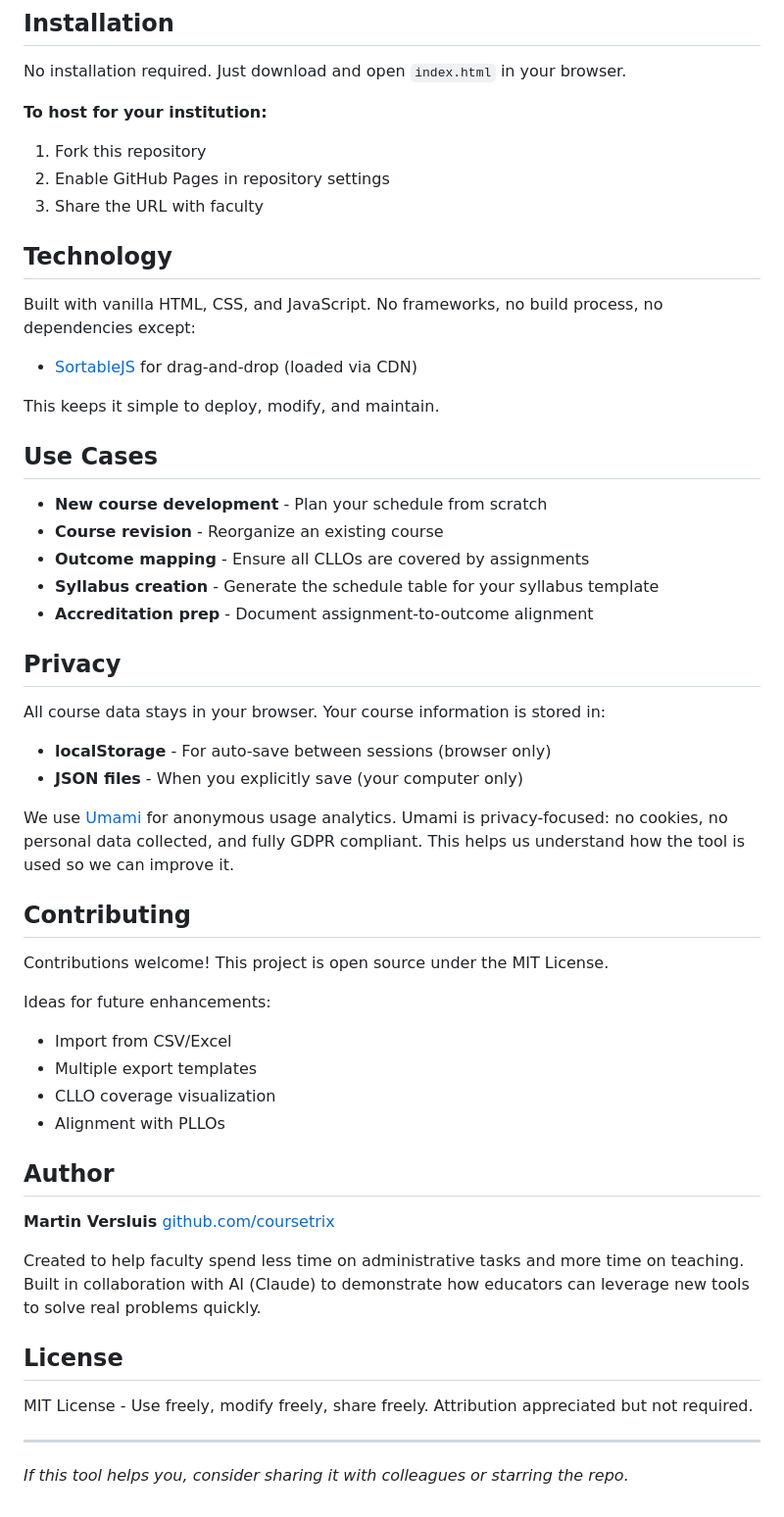
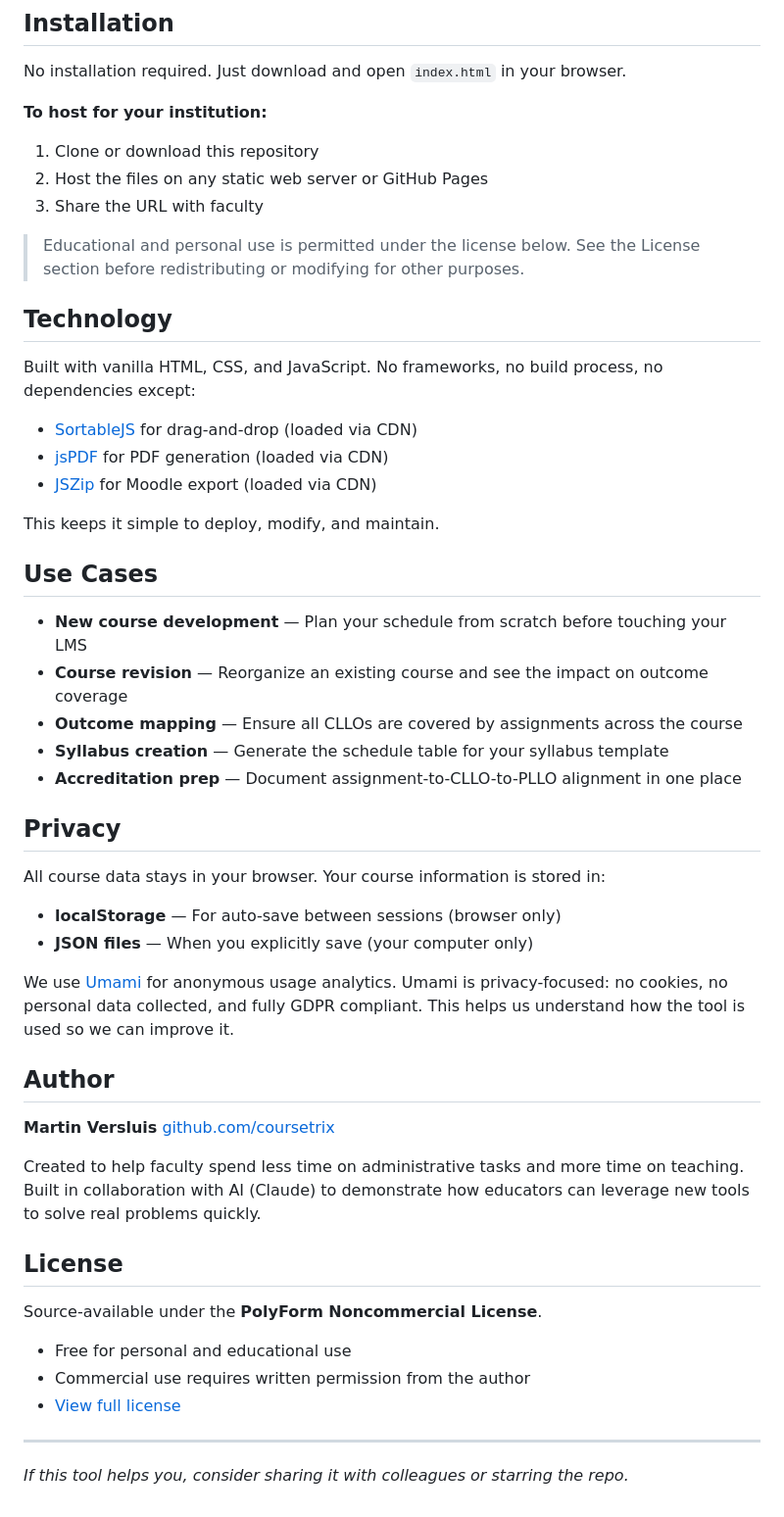
Before and after one commit to coursetrix/CourseSchedule, a Markdown page: README.md, the part around one of its changes. Shown at 98% size. Drawn GitHub-style.

```diff
--- a/README.md
+++ b/README.md
@@ -56,42 +75,36 @@ Coursetrix provides a drag-and-drop interface that makes schedule creation fast
 No installation required. Just download and open `index.html` in your browser.
 
 **To host for your institution:**
-1. Fork this repository
-2. Enable GitHub Pages in repository settings
+1. Clone or download this repository
+2. Host the files on any static web server or GitHub Pages
 3. Share the URL with faculty
+
+> Educational and personal use is permitted under the license below. See the License section before redistributing or modifying for other purposes.
 
 ## Technology
 
 Built with vanilla HTML, CSS, and JavaScript. No frameworks, no build process, no dependencies except:
 - [SortableJS](https://sortablejs.github.io/Sortable/) for drag-and-drop (loaded via CDN)
+- [jsPDF](https://github.com/parallax/jsPDF) for PDF generation (loaded via CDN)
+- [JSZip](https://stuk.github.io/jszip/) for Moodle export (loaded via CDN)
 
 This keeps it simple to deploy, modify, and maintain.
 
 ## Use Cases
 
-- **New course development** - Plan your schedule from scratch
-- **Course revision** - Reorganize an existing course
-- **Outcome mapping** - Ensure all CLLOs are covered by assignments
-- **Syllabus creation** - Generate the schedule table for your syllabus template
-- **Accreditation prep** - Document assignment-to-outcome alignment
+- **New course development** — Plan your schedule from scratch before touching your LMS
+- **Course revision** — Reorganize an existing course and see the impact on outcome coverage
+- **Outcome mapping** — Ensure all CLLOs are covered by assignments across the course
+- **Syllabus creation** — Generate the schedule table for your syllabus template
+- **Accreditation prep** — Document assignment-to-CLLO-to-PLLO alignment in one place
 
 ## Privacy
 
 All course data stays in your browser. Your course information is stored in:
-- **localStorage** - For auto-save between sessions (browser only)
-- **JSON files** - When you explicitly save (your computer only)
+- **localStorage** — For auto-save between sessions (browser only)
+- **JSON files** — When you explicitly save (your computer only)
 
 We use [Umami](https://umami.is) for anonymous usage analytics. Umami is privacy-focused: no cookies, no personal data collected, and fully GDPR compliant. This helps us understand how the tool is used so we can improve it.
-
-## Contributing
-
-Contributions welcome! This project is open source under the MIT License.
-
-Ideas for future enhancements:
-- Import from CSV/Excel
-- Multiple export templates
-- CLLO coverage visualization
-- Alignment with PLLOs
 
 ## Author
 
@@ -102,7 +115,11 @@ Created to help faculty spend less time on administrative tasks and more time on
 
 ## License
 
-MIT License - Use freely, modify freely, share freely. Attribution appreciated but not required.
+Source-available under the **PolyForm Noncommercial License**.
+
+- Free for personal and educational use
+- Commercial use requires written permission from the author
+- [View full license](https://github.com/coursetrix/CourseSchedule/blob/main/LICENSE)
 
 ---
 
```
Also changed, not shown: other parts of README.md (+43 -24 lines).
